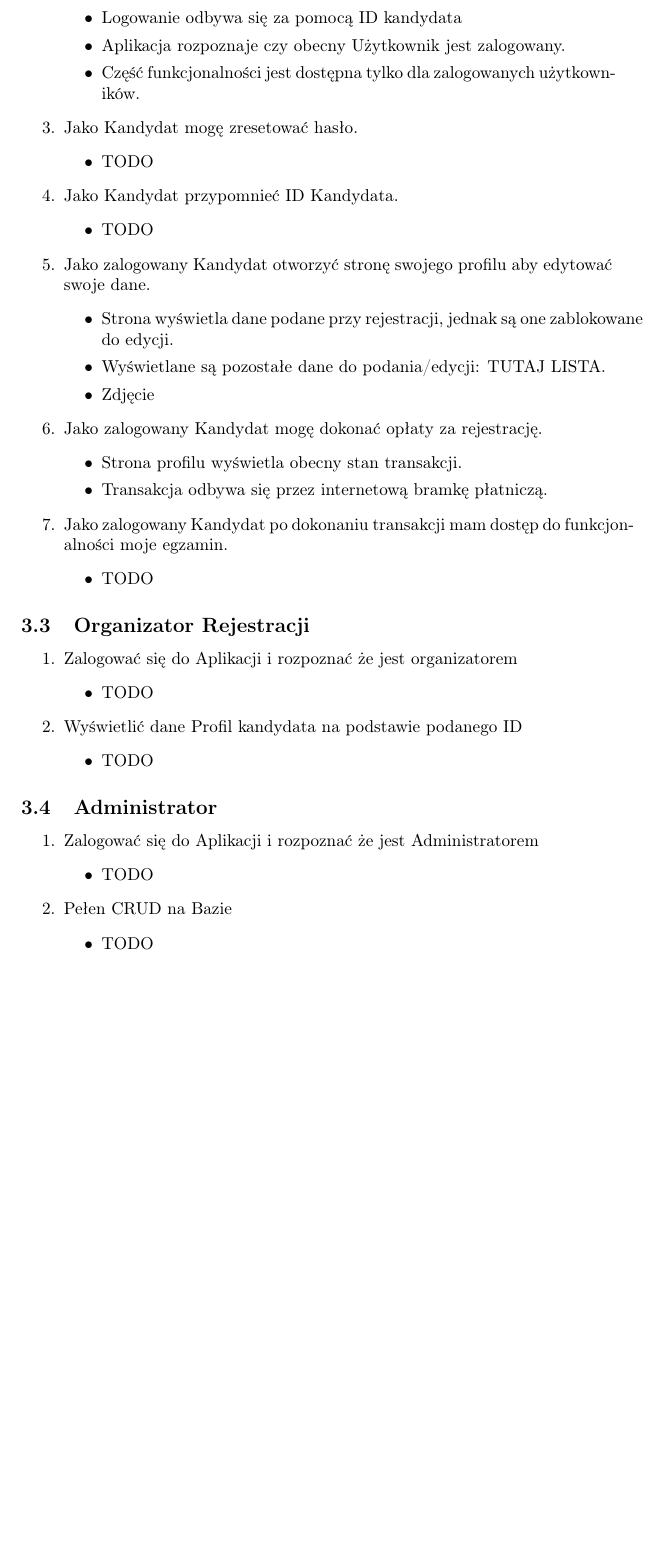
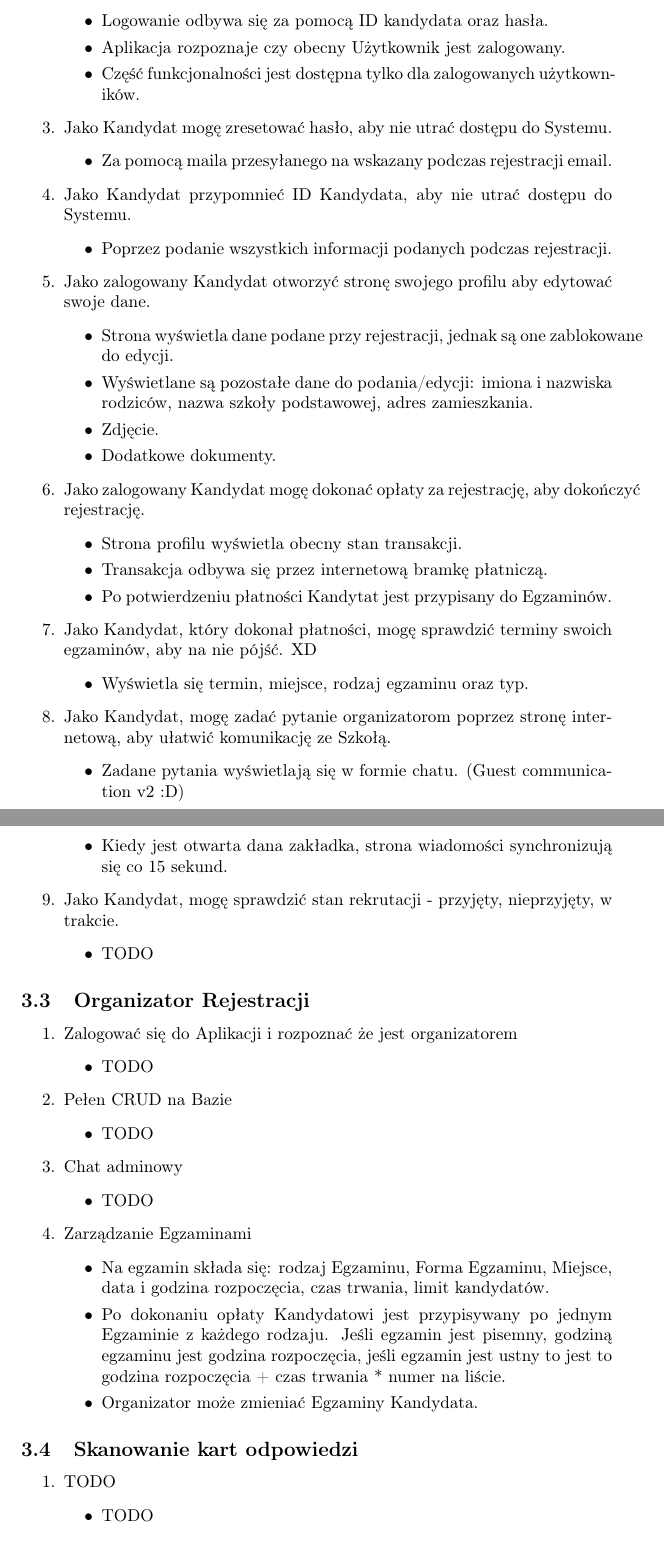
Before and after one commit to NewWwest/bachelors-recruitme, a LaTeX document (doc/business-requirements/document.tex): part of page 4 of 6 before the commit and two parts of pages 4 and 5 of 6 after it, the two joined at a grey line, cut so that both start at the same text, the shorter picture padded with empty space. Compiled offline with pdfLaTeX.

Commit message:
Change functional requirement after meetong

```diff
--- a/doc/business-requirements/document.tex
+++ b/doc/business-requirements/document.tex
@@ -73,28 +72,39 @@ Uzytkownicy będą mieli dostęp do systemu zarówno z przeglądarki internetowe
         \begin{itemize}
-        \item Logowanie odbywa się za pomocą ID kandydata
+        \item Logowanie odbywa się za pomocą ID kandydata oraz hasła.
         \item Aplikacja rozpoznaje czy obecny Użytkownik jest zalogowany.
         \item Część funkcjonalności jest dostępna tylko dla zalogowanych użytkowników.
         \end{itemize}
-    \item Jako Kandydat mogę zresetować hasło.
+    \item Jako Kandydat mogę zresetować hasło, aby nie utrać dostępu do Systemu.
         \begin{itemize}
-        \item TODO
+        \item Za pomocą maila przesyłanego na wskazany  podczas rejestracji email.
         \end{itemize}
-    \item Jako Kandydat przypomnieć ID Kandydata.
+    \item Jako Kandydat przypomnieć ID Kandydata, aby nie utrać dostępu do Systemu.
         \begin{itemize}
-        \item TODO
+        \item Poprzez podanie wszystkich informacji podanych podczas rejestracji.
         \end{itemize}
     \item Jako zalogowany Kandydat otworzyć stronę swojego profilu aby edytować swoje dane.
         \begin{itemize}
         \item Strona wyświetla dane podane przy rejestracji, jednak są one zablokowane do edycji.
-        \item Wyświetlane są pozostałe dane do podania/edycji: TUTAJ LISTA.
-        \item Zdjęcie
+        \item Wyświetlane są pozostałe dane do podania/edycji: imiona i nazwiska rodziców, nazwa szkoły podstawowej, adres zamieszkania.
+        \item Zdjęcie.
+        \item Dodatkowe dokumenty.
         \end{itemize}
-    \item Jako zalogowany Kandydat mogę dokonać opłaty za rejestrację.
+    \item Jako zalogowany Kandydat mogę dokonać opłaty za rejestrację, aby dokończyć rejestrację.
         \begin{itemize}
         \item Strona profilu wyświetla obecny stan transakcji.
         \item Transakcja odbywa się przez internetową bramkę płatniczą.
+        \item Po potwierdzeniu płatności Kandytat jest przypisany do Egzaminów.
         \end{itemize}
-    \item Jako zalogowany Kandydat po dokonaniu transakcji mam dostęp do funkcjonalności moje egzamin.
+    \item Jako Kandydat, który dokonał płatności, mogę sprawdzić terminy swoich egzaminów, aby na nie pójść. XD
+        \begin{itemize}
+        \item Wyświetla się termin, miejsce, rodzaj egzaminu oraz typ.
+        \end{itemize}
+    \item Jako Kandydat, mogę zadać pytanie organizatorom poprzez stronę internetową, aby ułatwić komunikację ze Szkołą.
+        \begin{itemize}
+        \item Zadane pytania wyświetlają się w formie chatu. (Guest communication v2 :D)
+        \item Kiedy jest otwarta dana zakładka, strona wiadomości synchronizują się co 15 sekund.
+        \end{itemize}
+    \item Jako Kandydat, mogę sprawdzić stan rekrutacji - przyjęty, nieprzyjęty, w trakcie.
         \begin{itemize}
         \item TODO
         \end{itemize}
@@ -106,19 +116,25 @@ Uzytkownicy będą mieli dostęp do systemu zarówno z przeglądarki internetowe
       \begin{itemize}
          \item TODO
        \end{itemize}
-  \item Wyświetlić dane Profil kandydata na podstawie podanego ID
+  \item Pełen CRUD na Bazie
       \begin{itemize}
          \item TODO
        \end{itemize}
-\end{enumerate}
-
-\subsection{Administrator}
-\begin{enumerate}
-  \item Zalogować się do Aplikacji i rozpoznać że jest Administratorem
+  \item Chat adminowy
       \begin{itemize}
          \item TODO
        \end{itemize}
-  \item Pełen CRUD na Bazie
+  \item Zarządzanie Egzaminami
+      \begin{itemize}
+         \item Na egzamin składa się: rodzaj Egzaminu, Forma Egzaminu, Miejsce, data i godzina rozpoczęcia, czas trwania, limit kandydatów.
+         \item Po dokonaniu opłaty Kandydatowi jest przypisywany po jednym Egzaminie z każdego rodzaju. Jeśli egzamin jest pisemny, godziną egzaminu jest godzina rozpoczęcia, jeśli egzamin jest ustny to jest to  godzina rozpoczęcia + czas trwania * numer na liście.
+         \item Organizator może zmieniać Egzaminy Kandydata.
+       \end{itemize}
+\end{enumerate}
+
+\subsection{Skanowanie kart odpowiedzi}
+\begin{enumerate}
+  \item TODO
       \begin{itemize}
          \item TODO
        \end{itemize}
```
Also changed, not shown: doc/business-requirements/document.pdf, doc/business-requirements/document.tex (27 more changed lines).
